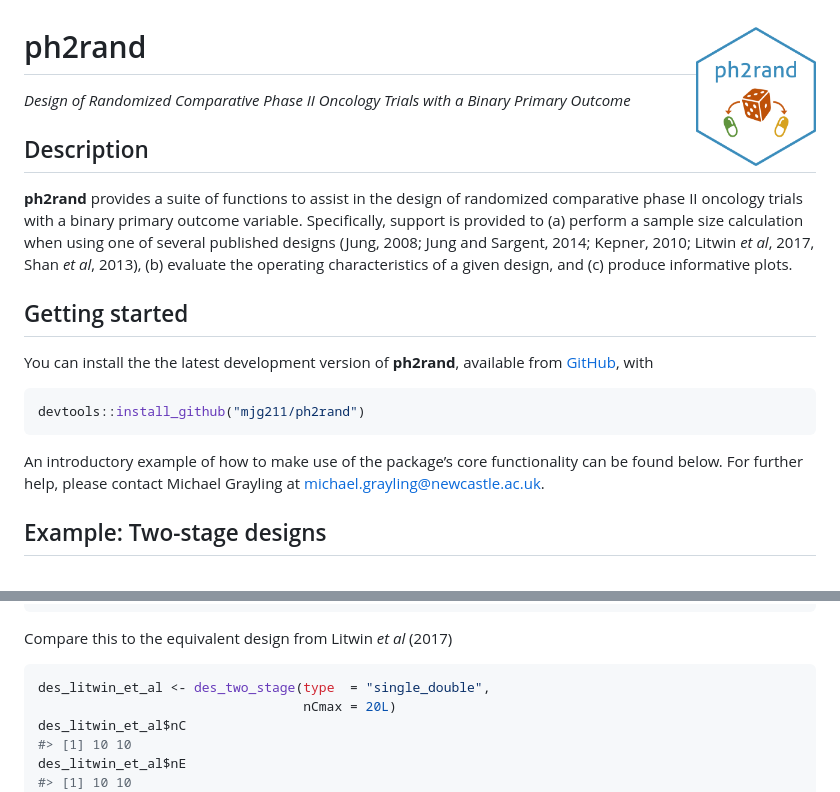
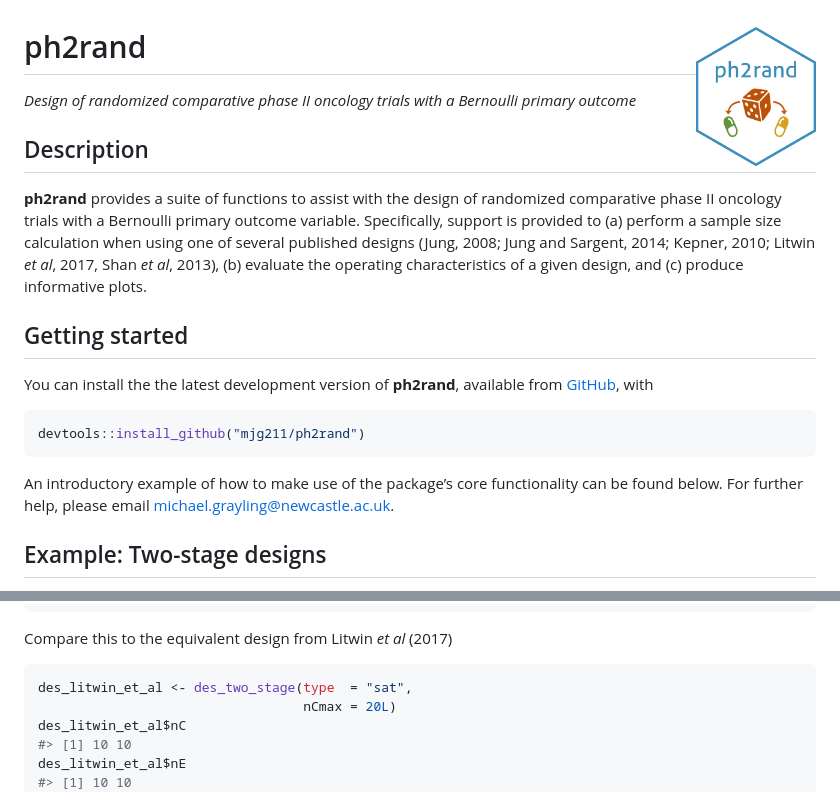
Before and after one commit to mjg211/ph2rand, a Markdown page: README.md, 2 parts joined by grey strips. Rendered like a GitHub page.

````diff
--- a/README.md
+++ b/README.md
@@ -3,13 +3,13 @@
 
 # ph2rand <img src='man/figures/ph2rand.png' align="right" height="139" />
 
-*Design of Randomized Comparative Phase II Oncology Trials with a Binary
-Primary Outcome*
+*Design of randomized comparative phase II oncology trials with a
+Bernoulli primary outcome*
 
 ## Description
 
-**ph2rand** provides a suite of functions to assist in the design of
-randomized comparative phase II oncology trials with a binary primary
+**ph2rand** provides a suite of functions to assist with the design of
+randomized comparative phase II oncology trials with a Bernoulli primary
 outcome variable. Specifically, support is provided to (a) perform a
 sample size calculation when using one of several published designs
 (Jung, 2008; Jung and Sargent, 2014; Kepner, 2010; Litwin *et al*, 2017,
@@ -26,8 +26,8 @@ devtools::install_github("mjg211/ph2rand")
 ```
 
 An introductory example of how to make use of the package’s core
-functionality can be found below. For further help, please contact
-Michael Grayling at <michael.grayling@newcastle.ac.uk>.
+functionality can be found below. For further help, please email
+<michael.grayling@newcastle.ac.uk>.
 
 ## Example: Two-stage designs
 
@@ -64,7 +64,7 @@ des_jung$opchar
 Compare this to the equivalent design from Litwin *et al* (2017)
 
 ``` r
-des_litwin_et_al <- des_two_stage(type  = "single_double",
+des_litwin_et_al <- des_two_stage(type  = "sat",
                                   nCmax = 20L)
 des_litwin_et_al$nC
 #> [1] 10 10
````
Also changed, not shown: other parts of README.md (+1 -1 lines), man/figures/README-unnamed-chunk-11-1.png, man/figures/README-unnamed-chunk-11-2.png, 1 other file.
